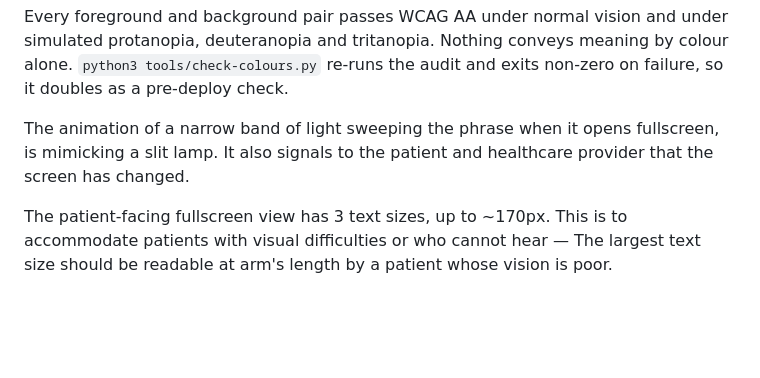
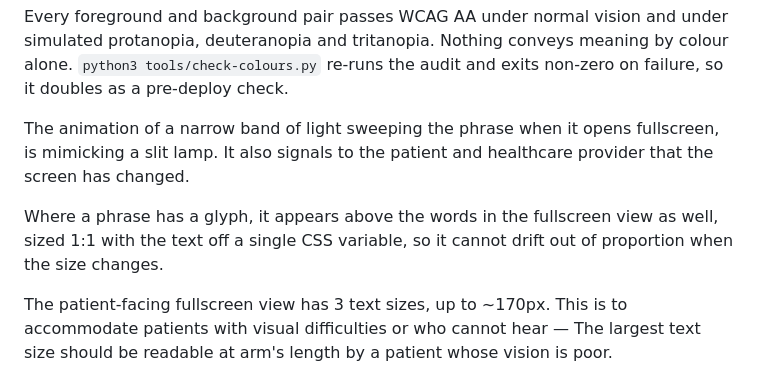
Before and after one commit to danlin-dz/Ophtho, a Markdown page: README.md, the part around the change. Rendered like a GitHub page; blank space fills up the shorter version.

```diff
--- a/README.md
+++ b/README.md
@@ -207,6 +207,10 @@ The animation of a narrow band of light sweeping the phrase when it opens
 fullscreen, is mimicking a slit lamp. It also signals to the patient and
 healthcare provider that the screen has changed.
 
+Where a phrase has a glyph, it appears above the words in the fullscreen view as
+well, sized 1:1 with the text off a single CSS variable, so it cannot drift out
+of proportion when the size changes.
+
 The patient-facing fullscreen view has 3 text sizes, up to ~170px.
 This is to accommodate patients with visual difficulties or who cannot hear —
 The largest text size should be readable at arm's length by a patient
```
